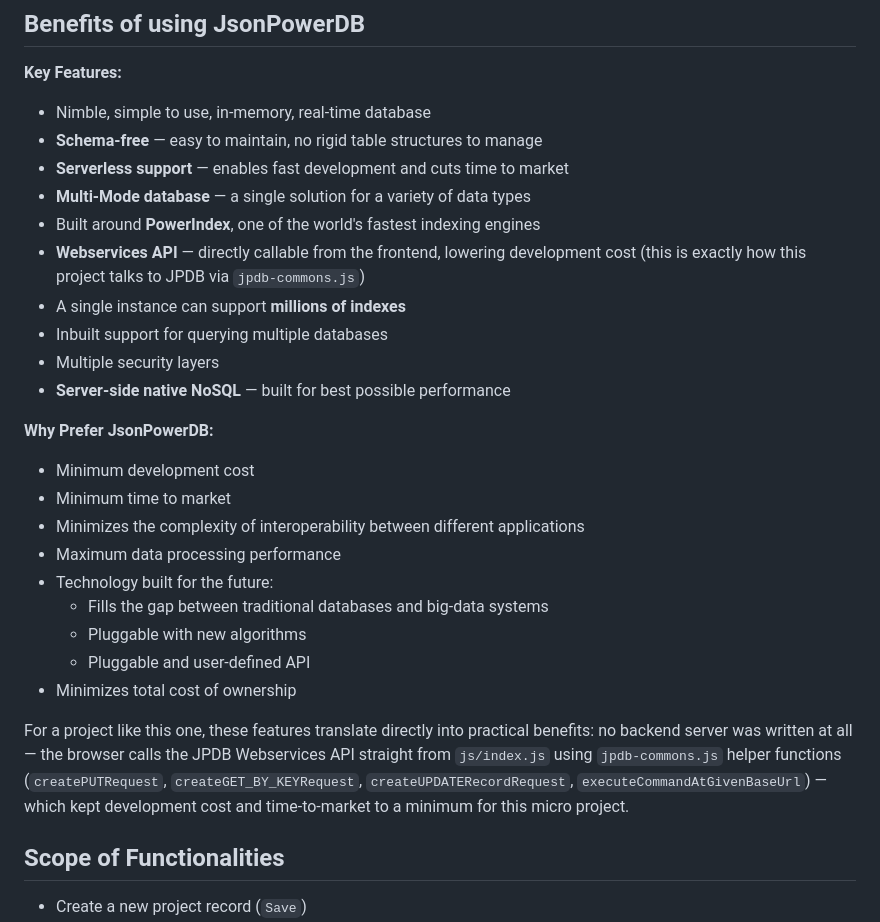
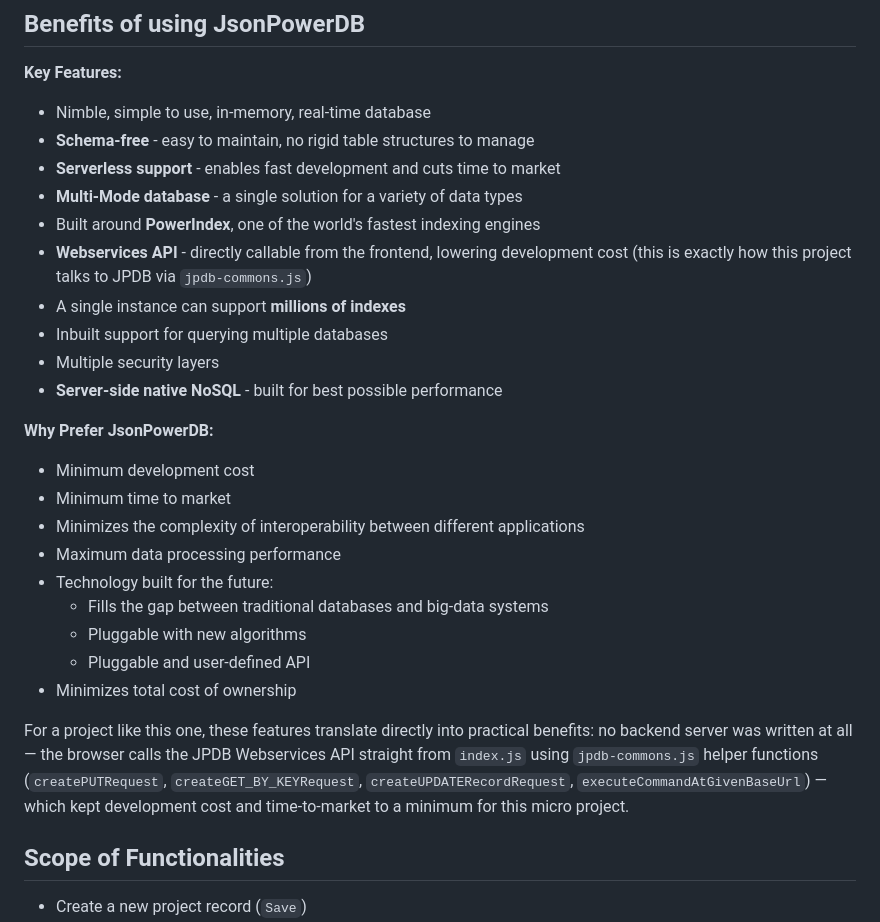
Before and after one commit to Naziya007/login2xplore-microProject, a Markdown page: README.md, the part around one of its changes. GitHub-like rendering.

Commit message:
Fix formatting and punctuation in README.md

```diff
--- a/README.md
+++ b/README.md
@@ -37,15 +37,15 @@ The form stores data in the `PROJECT-TABLE` relation of the `COLLEGE-DB` databas
 
 **Key Features:**
 - Nimble, simple to use, in-memory, real-time database
-- **Schema-free** — easy to maintain, no rigid table structures to manage
-- **Serverless support** — enables fast development and cuts time to market
-- **Multi-Mode database** — a single solution for a variety of data types
+- **Schema-free** - easy to maintain, no rigid table structures to manage
+- **Serverless support** - enables fast development and cuts time to market
+- **Multi-Mode database** - a single solution for a variety of data types
 - Built around **PowerIndex**, one of the world's fastest indexing engines
-- **Webservices API** — directly callable from the frontend, lowering development cost (this is exactly how this project talks to JPDB via `jpdb-commons.js`)
+- **Webservices API** - directly callable from the frontend, lowering development cost (this is exactly how this project talks to JPDB via `jpdb-commons.js`)
 - A single instance can support **millions of indexes**
 - Inbuilt support for querying multiple databases
 - Multiple security layers
-- **Server-side native NoSQL** — built for best possible performance
+- **Server-side native NoSQL** - built for best possible performance
 
 **Why Prefer JsonPowerDB:**
 - Minimum development cost
@@ -58,7 +58,7 @@ The form stores data in the `PROJECT-TABLE` relation of the `COLLEGE-DB` databas
   - Pluggable and user-defined API
 - Minimizes total cost of ownership
 
-For a project like this one, these features translate directly into practical benefits: no backend server was written at all — the browser calls the JPDB Webservices API straight from `js/index.js` using `jpdb-commons.js` helper functions (`createPUTRequest`, `createGET_BY_KEYRequest`, `createUPDATERecordRequest`, `executeCommandAtGivenBaseUrl`) — which kept development cost and time-to-market to a minimum for this micro project.
+For a project like this one, these features translate directly into practical benefits: no backend server was written at all — the browser calls the JPDB Webservices API straight from `index.js` using `jpdb-commons.js` helper functions (`createPUTRequest`, `createGET_BY_KEYRequest`, `createUPDATERecordRequest`, `executeCommandAtGivenBaseUrl`) — which kept development cost and time-to-market to a minimum for this micro project.
 
 ## Scope of Functionalities
 - Create a new project record (`Save`)
```
Also changed, not shown: other parts of README.md (+4 -4 lines).
